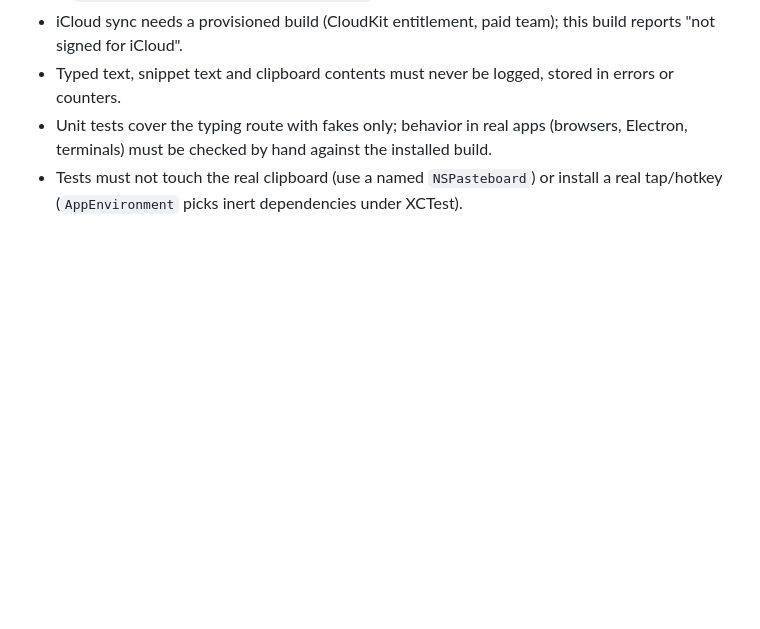
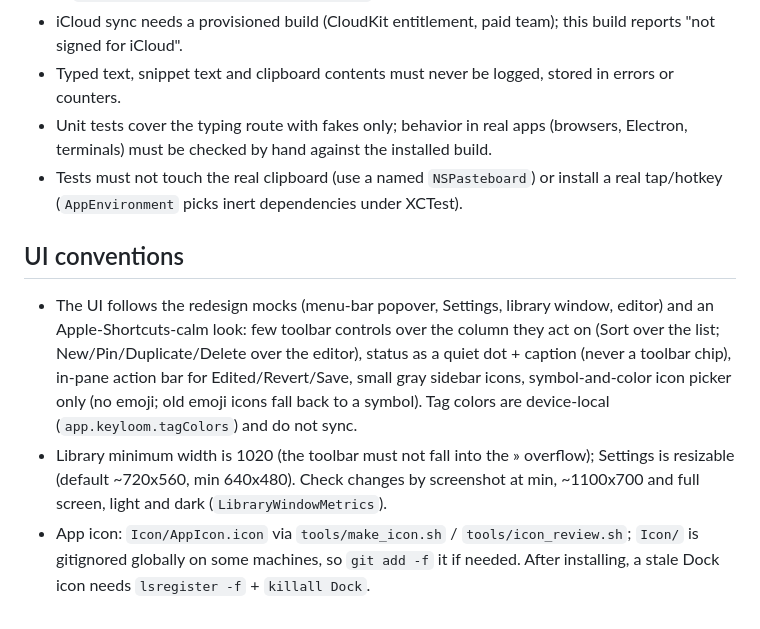
Before and after one commit to tankibaj/keyloom, a Markdown page: CLAUDE.md, the part around the change. Drawn GitHub-style; blank space fills up the shorter version.

```diff
--- a/CLAUDE.md
+++ b/CLAUDE.md
@@ -36,3 +36,9 @@ All OS boundaries (permissions, workspace, AX, pasteboard, key posting, tap, hot
 - Typed text, snippet text and clipboard contents must never be logged, stored in errors or counters.
 - Unit tests cover the typing route with fakes only; behavior in real apps (browsers, Electron, terminals) must be checked by hand against the installed build.
 - Tests must not touch the real clipboard (use a named `NSPasteboard`) or install a real tap/hotkey (`AppEnvironment` picks inert dependencies under XCTest).
+
+## UI conventions
+
+- The UI follows the redesign mocks (menu-bar popover, Settings, library window, editor) and an Apple-Shortcuts-calm look: few toolbar controls over the column they act on (Sort over the list; New/Pin/Duplicate/Delete over the editor), status as a quiet dot + caption (never a toolbar chip), in-pane action bar for Edited/Revert/Save, small gray sidebar icons, symbol-and-color icon picker only (no emoji; old emoji icons fall back to a symbol). Tag colors are device-local (`app.keyloom.tagColors`) and do not sync.
+- Library minimum width is 1020 (the toolbar must not fall into the » overflow); Settings is resizable (default ~720x560, min 640x480). Check changes by screenshot at min, ~1100x700 and full screen, light and dark (`LibraryWindowMetrics`).
+- App icon: `Icon/AppIcon.icon` via `tools/make_icon.sh` / `tools/icon_review.sh`; `Icon/` is gitignored globally on some machines, so `git add -f` it if needed. After installing, a stale Dock icon needs `lsregister -f` + `killall Dock`.
```
Also changed, not shown: README.md (+13 -0 lines), docs/images/library-dark.png (added), docs/images/library-light.png (added).
